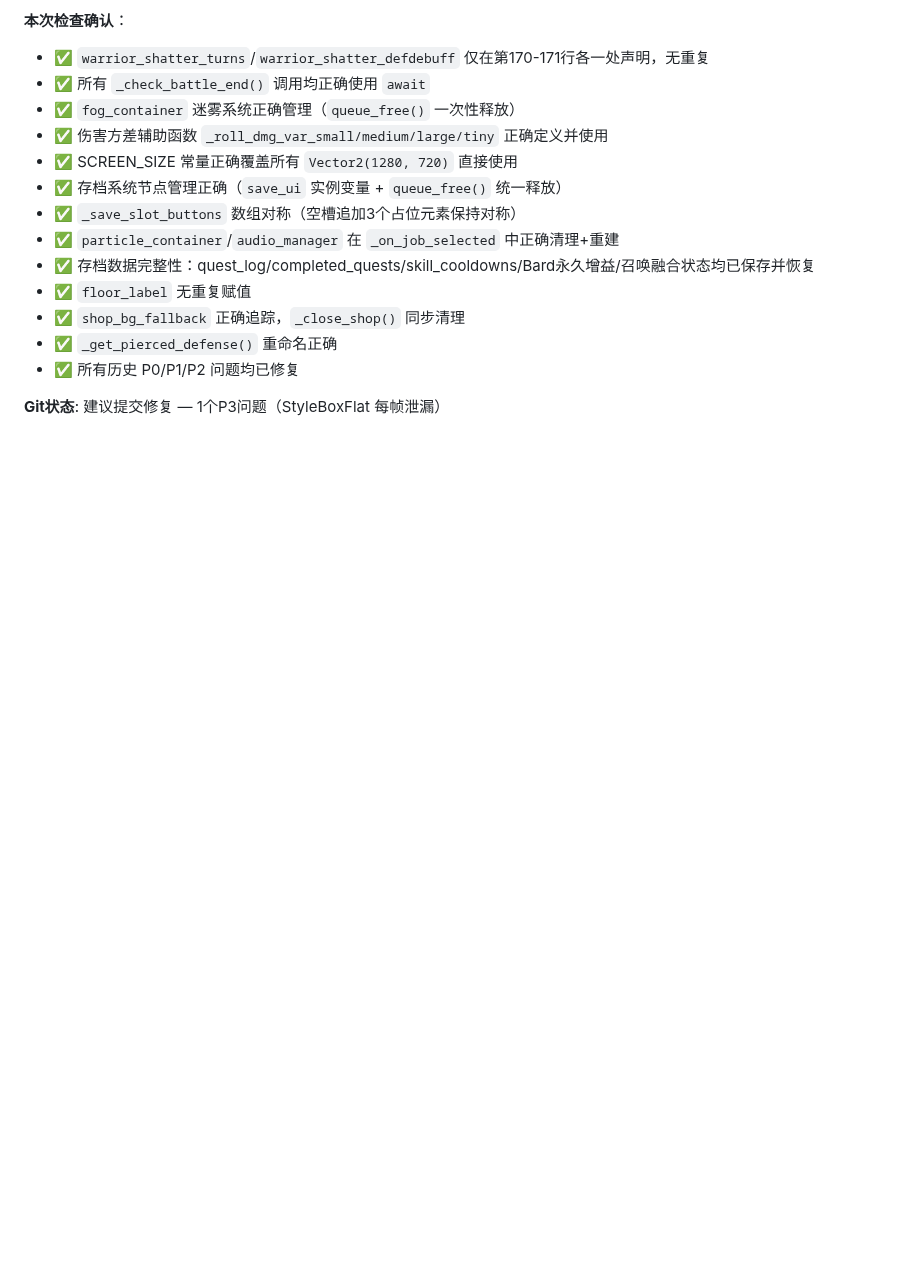
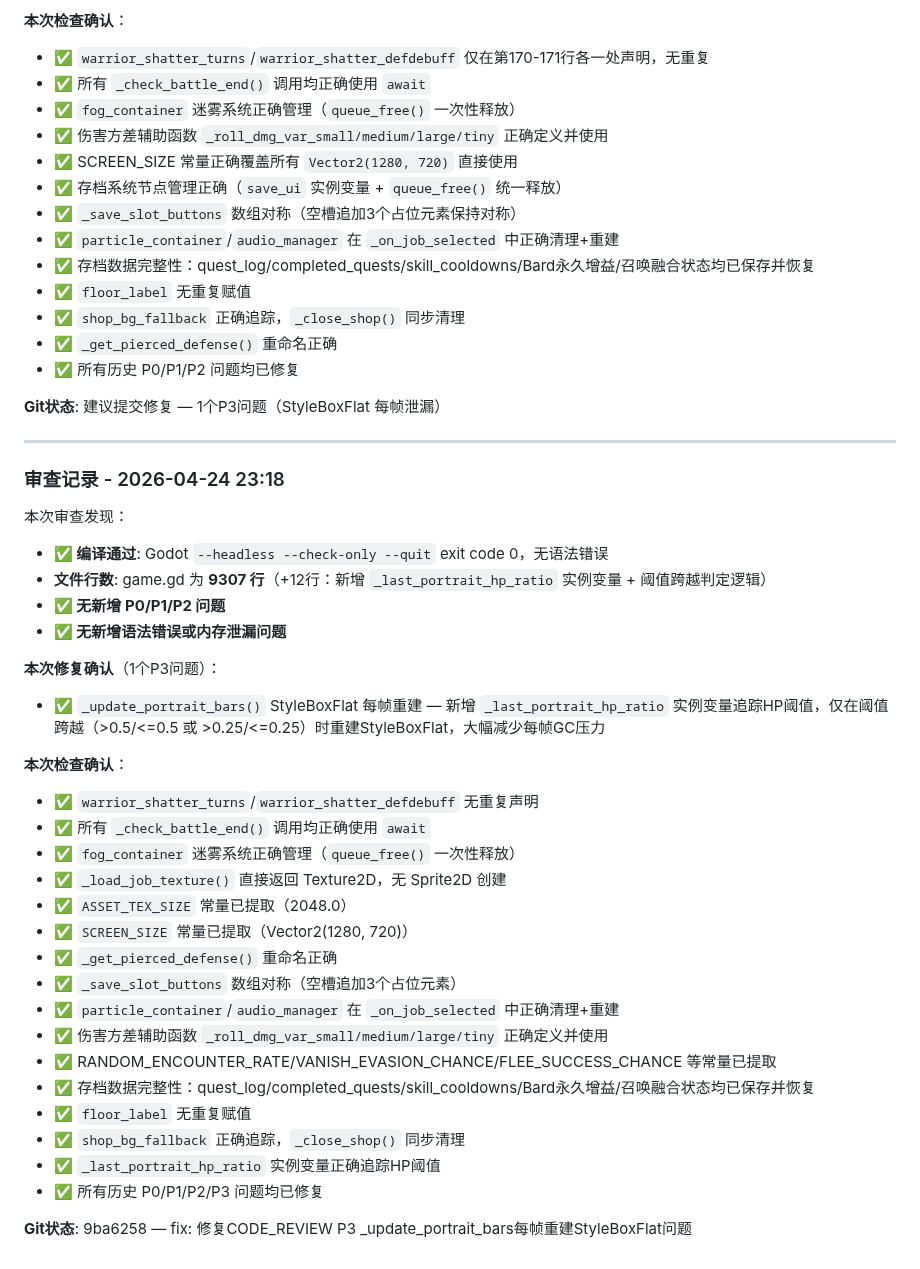
Before and after one commit to wishos/ai-games1, a Markdown page: docs/CODE_REVIEW_FIXES.md, the part around the change. Rendered like a GitHub page; blank space fills up the shorter version.

Commit message:
docs: 更新CODE_REVIEW_FIXES.md记录2026-04-24 P3修复

```diff
--- a/docs/CODE_REVIEW_FIXES.md
+++ b/docs/CODE_REVIEW_FIXES.md
@@ -3327,3 +3327,36 @@ func _update_portrait_bars(portrait_panel: Panel):
 - ✅ 所有历史 P0/P1/P2 问题均已修复
 
 **Git状态**: 建议提交修复 — 1个P3问题（StyleBoxFlat 每帧泄漏）
+
+---
+
+### 审查记录 - 2026-04-24 23:18
+
+本次审查发现：
+- **✅ 编译通过**: Godot `--headless --check-only --quit` exit code 0，无语法错误
+- **文件行数**: game.gd 为 **9307 行**（+12行：新增 `_last_portrait_hp_ratio` 实例变量 + 阈值跨越判定逻辑）
+- **✅ 无新增 P0/P1/P2 问题**
+- **✅ 无新增语法错误或内存泄漏问题**
+
+**本次修复确认**（1个P3问题）：
+- ✅ `_update_portrait_bars()` StyleBoxFlat 每帧重建 — 新增 `_last_portrait_hp_ratio` 实例变量追踪HP阈值，仅在阈值跨越（>0.5/<=0.5 或 >0.25/<=0.25）时重建StyleBoxFlat，大幅减少每帧GC压力
+
+**本次检查确认**：
+- ✅ `warrior_shatter_turns`/`warrior_shatter_defdebuff` 无重复声明
+- ✅ 所有 `_check_battle_end()` 调用均正确使用 `await`
+- ✅ `fog_container` 迷雾系统正确管理（`queue_free()` 一次性释放）
+- ✅ `_load_job_texture()` 直接返回 Texture2D，无 Sprite2D 创建
+- ✅ `ASSET_TEX_SIZE` 常量已提取（2048.0）
+- ✅ `SCREEN_SIZE` 常量已提取（Vector2(1280, 720)）
+- ✅ `_get_pierced_defense()` 重命名正确
+- ✅ `_save_slot_buttons` 数组对称（空槽追加3个占位元素）
+- ✅ `particle_container`/`audio_manager` 在 `_on_job_selected` 中正确清理+重建
+- ✅ 伤害方差辅助函数 `_roll_dmg_var_small/medium/large/tiny` 正确定义并使用
+- ✅ RANDOM_ENCOUNTER_RATE/VANISH_EVASION_CHANCE/FLEE_SUCCESS_CHANCE 等常量已提取
+- ✅ 存档数据完整性：quest_log/completed_quests/skill_cooldowns/Bard永久增益/召唤融合状态均已保存并恢复
+- ✅ `floor_label` 无重复赋值
+- ✅ `shop_bg_fallback` 正确追踪，`_close_shop()` 同步清理
+- ✅ `_last_portrait_hp_ratio` 实例变量正确追踪HP阈值
+- ✅ 所有历史 P0/P1/P2/P3 问题均已修复
+
+**Git状态**: 9ba6258 — fix: 修复CODE_REVIEW P3 _update_portrait_bars每帧重建StyleBoxFlat问题
```
